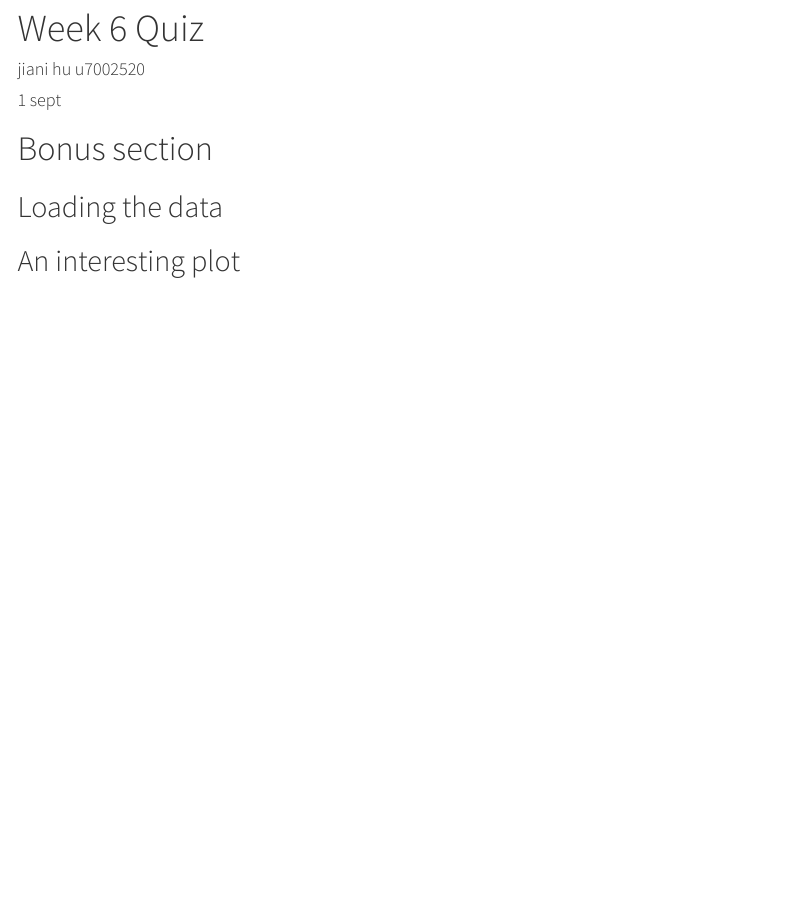
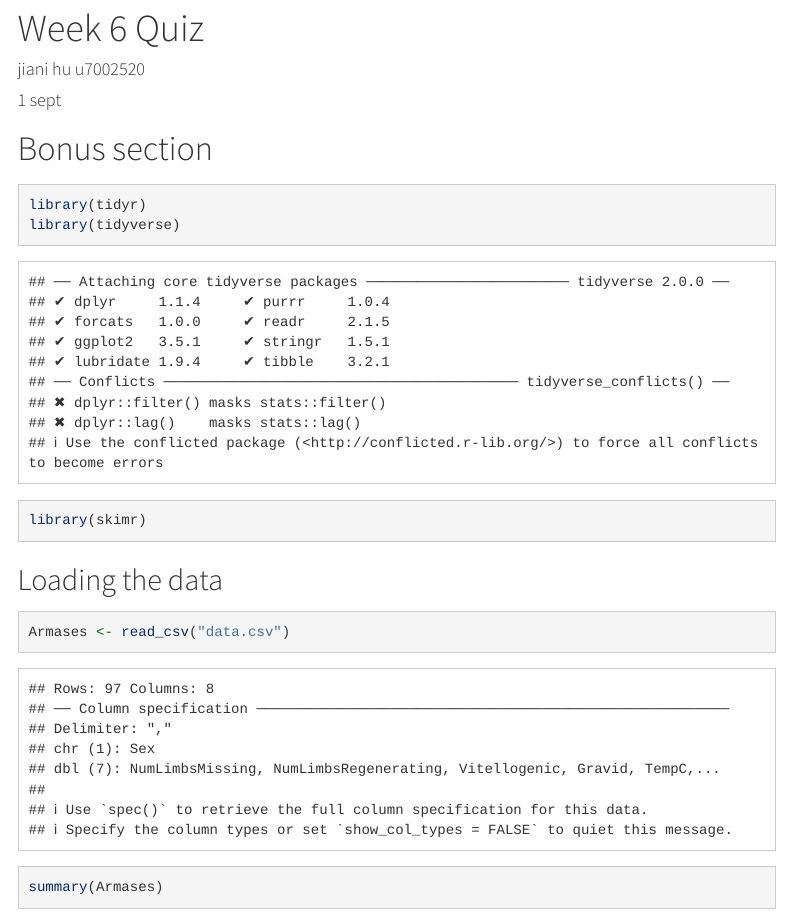
Before and after one commit to ADE-JIANI/DS4B_Week6, an R Markdown document (workshop_solutions.Rmd): the page in a window 1100 px wide, from its top. Rendered offline with R 4.5, knitr and Pandoc, with nearby package versions; menus at the side of the page are left out.

Commit message:
Update workshop_solutions.Rmd

````diff
--- a/workshop_solutions.Rmd
+++ b/workshop_solutions.Rmd
@@ -15,7 +15,14 @@ output:
 ---
 
 # Bonus section
-
+```{r}
+library(tidyr)
+library(tidyverse)
+library(skimr)
+```
 ## Loading the data
-
+```{r}
+Armases <- read_csv("data.csv")
+summary(Armases)
+```
 ## An interesting plot
````
